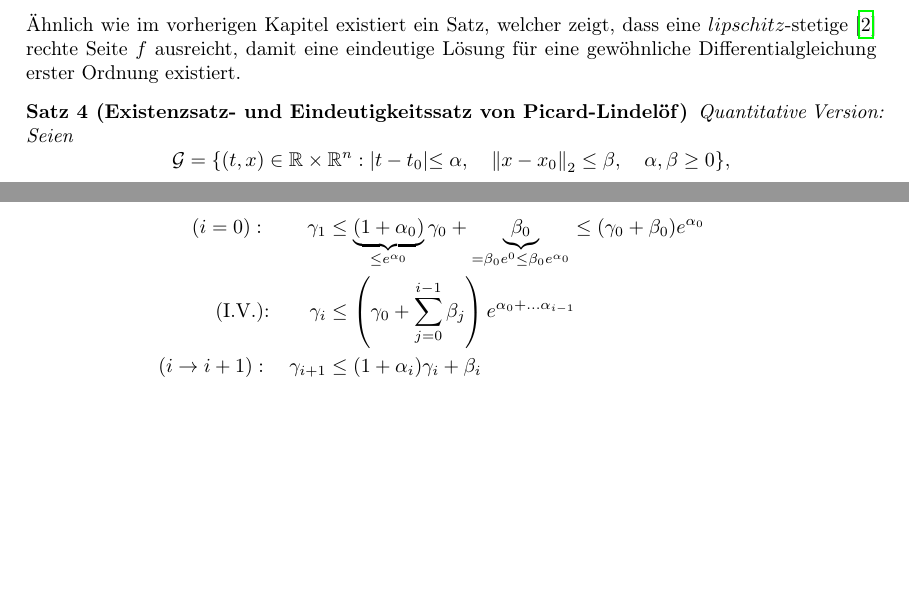
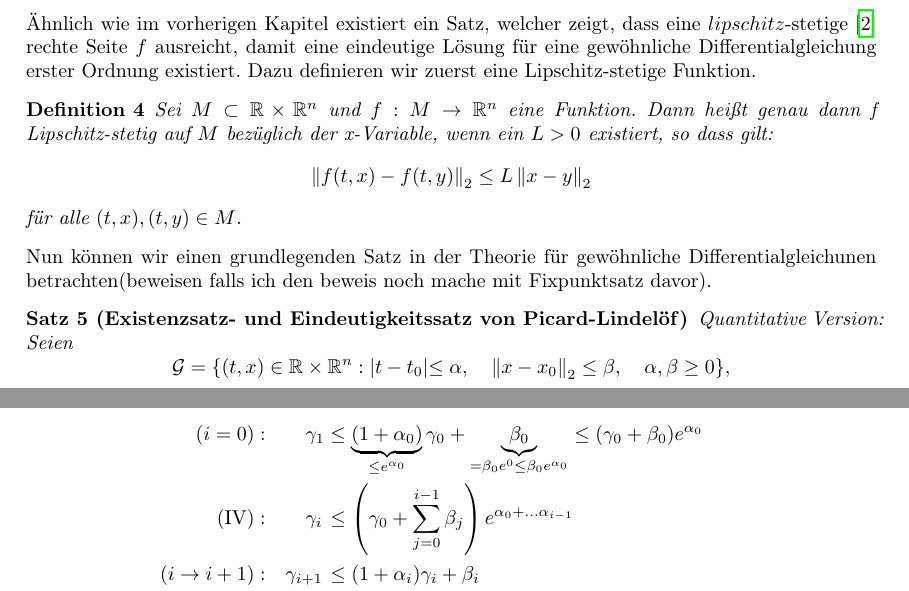
Before and after one commit to AlexandroJedaidi/BachelorLatex, a LaTeX paper (main.tex, which reads sections/numerik.tex, sections/problemstellung.tex): two parts of pages 3 and 8 of 10, joined at a grey line, cut so that both start at the same text, the shorter picture padded with empty space. Compiled offline with pdfLaTeX.

Commit message:
fixed some issues

```diff
--- a/main.tex
+++ b/main.tex
@@ -31,7 +31,6 @@
 \usepackage{amsmath}
 \usepackage{tabularx}
 \usepackage{breqn}
-\usepackage{empheq}
 
 \pagestyle{scrheadings}                  % Kopfzeilen nach scr-Standard
 
--- a/sections/numerik.tex
+++ b/sections/numerik.tex
@@ -77,20 +77,20 @@ Ungleichung \ref{Satz 6} beweisen.
     \]
 \end{satz}
 $Beweis.$ Da $i=1,\dots,N$ bietet sich ein Induktionsbeweis nach i an:
-\begin{empheq}{align*}
-    (i=0): \qquad \gamma_1 &\leq
+\begin{alignat*}{2}
+    (i=0):& \qquad \gamma_1 &&\leq
     \underbrace{(1 + \alpha_0)}_{\leq e^{\alpha_0}}\gamma_0 +
     \underbrace{\beta_0}_{=\beta_0 e^{0} \leq \beta_0 e^{\alpha_0}} \leq (\gamma_0 + \beta_0)e^{\alpha_0}\\
-    \text{(I.V.):} \qquad
-    \gamma_{i} &\leq \left( \gamma_0 + \sum_{j=0}^{i-1}\beta_j \right) e^{\alpha_0 + \dots \alpha_{i-1}} \\
-    (i \rightarrow i+1): \quad
-    \gamma_{i+1} &\leq (1 + \alpha_{i})\gamma_{i} + \beta_i\\
-    &\underset{\text{I.V.}}{\leq} (1 + \alpha_i)
+    (\text{IV}):& \qquad
+    \gamma_{i} &&\leq \left( \gamma_0 + \sum_{j=0}^{i-1}\beta_j \right) e^{\alpha_0 + \dots \alpha_{i-1}} \\
+    (i \rightarrow i+1):& \quad
+    \gamma_{i+1} &&\leq (1 + \alpha_{i})\gamma_{i} + \beta_i\\
+    & &&\underset{\text{IV}}{\leq} (1 + \alpha_i)
     \left( \gamma_0 + \sum_{j=0}^{i-1}\beta_j \right) e^{\alpha_0 + \dots + \alpha_{i-1}}+\beta_{i}\\
-    &\leq e^{\alpha_i} \left( \gamma_0 + \sum_{j=0}^{i-1}\beta_j \right) e^{\alpha_0 + \dots + \alpha_{i-1}}
+    &  &&\leq e^{\alpha_i} \left( \gamma_0 + \sum_{j=0}^{i-1}\beta_j \right) e^{\alpha_0 + \dots + \alpha_{i-1}}
     + \beta_i e^{\alpha_0 + \dots + \alpha_{i}}\\
-    &\leq \left( \gamma_0 +  \sum_{j=0}^{i}\beta_j \right) + e^{\alpha_0 + \dots + \alpha_{i}}
-\end{empheq}
+    &  &&\leq \left( \gamma_0 +  \sum_{j=0}^{i}\beta_j \right) + e^{\alpha_0 + \dots + \alpha_{i}}
+\end{alignat*}
 
 \subsection{Runge-Kutta-Verfahren}
 \subsection{Mehrschrittverfahren}
--- a/sections/problemstellung.tex
+++ b/sections/problemstellung.tex
@@ -87,7 +87,17 @@ $Beweis$ \cite[52-55]{beckGewohnlicheDifferentialgleichungen2018}
 \subsubsection{Eindeutigkeit von Lösungen}
 Ähnlich wie im vorherigen Kapitel existiert ein Satz, welcher zeigt, dass eine $lipschitz$-stetige~\cite{LipschitzStetigkeitSerloMathe}
 rechte Seite $f$ ausreicht, damit eine eindeutige Lösung für eine
-gewöhnliche Differentialgleichung erster Ordnung existiert.
+gewöhnliche Differentialgleichung erster Ordnung existiert. Dazu definieren wir zuerst eine Lipschitz-stetige Funktion.
+\begin{definition}
+    Sei $M \subset \mathbb{R} \times \mathbb{R}^{n}$ und $f: M \rightarrow \mathbb{R}^n$ eine Funktion. Dann heißt genau
+    dann f Lipschitz-stetig auf $M$ bezüglich der x-Variable, wenn ein $L>0$ existiert, so dass gilt:
+    \[
+        \left\lVert f(t,x) - f(t,y) \right\rVert_2 \leq L \left\lVert x -y  \right\rVert_2
+    \]
+    für alle $(t,x), (t,y) \in M$.
+\end{definition}
+Nun können wir einen grundlegenden Satz in der Theorie für gewöhnliche Differentialgleichunen betrachten(beweisen
+falls ich den beweis noch mache mit Fixpunktsatz davor).
 \begin{satz}[Existenzsatz- und Eindeutigkeitssatz von Picard-Lindelöf]
 Quantitative Version: Seien
 \[
```
Also changed, not shown: sections/numerik.tex (8 more changed lines), sections/problemstellung.tex (32 more changed lines).
